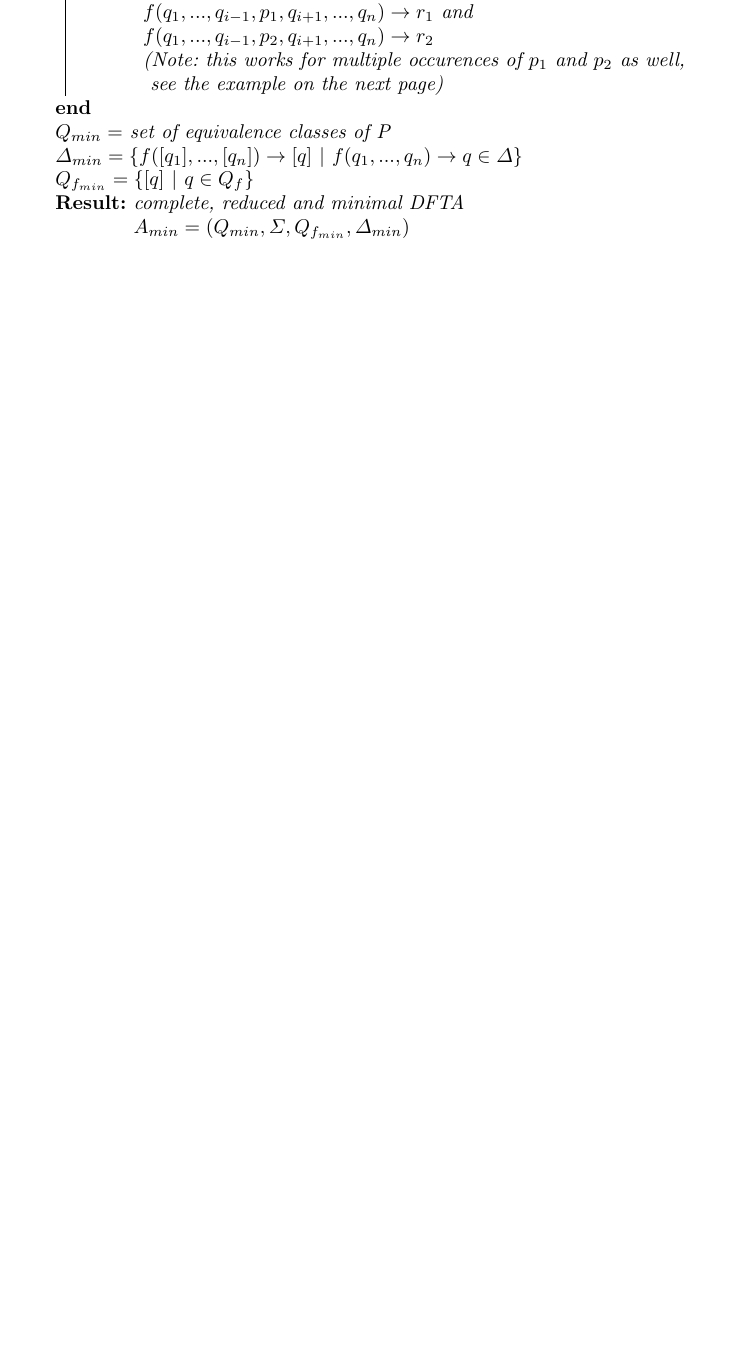
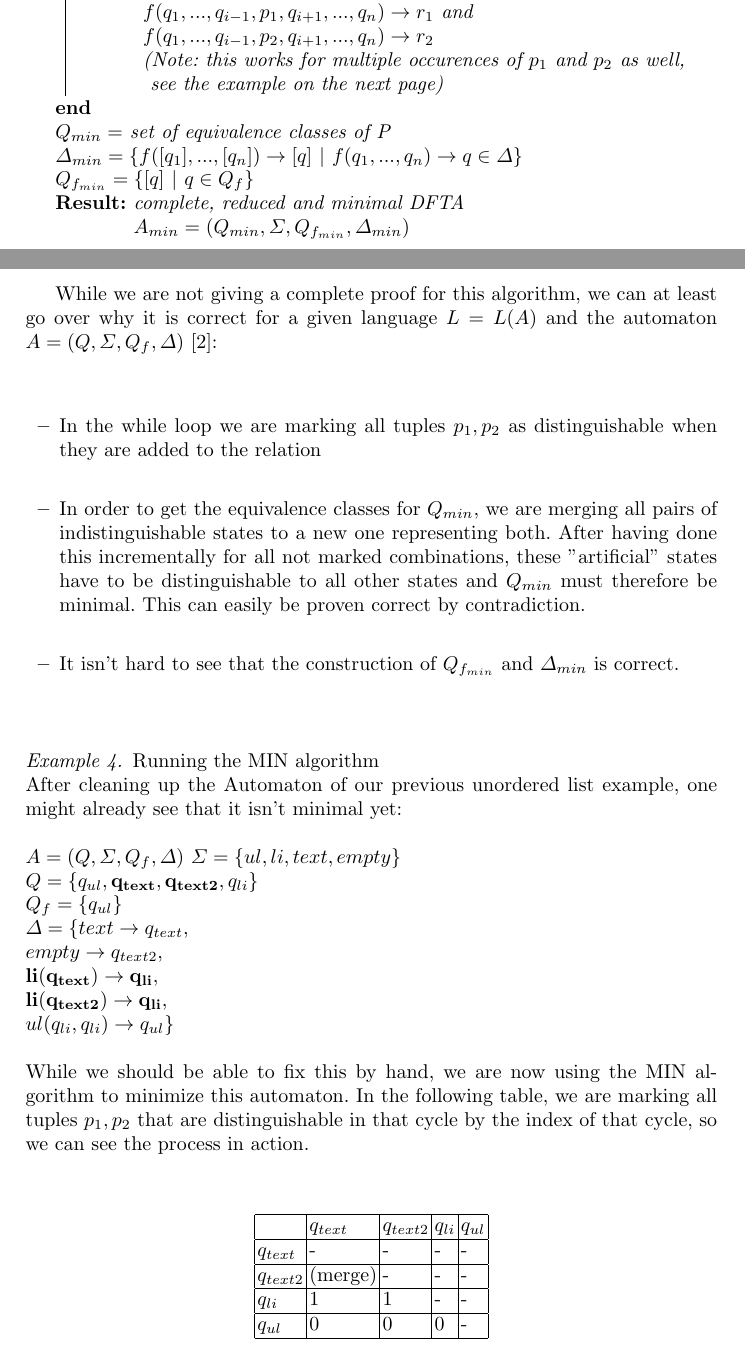
Before and after one commit to s4ke/TATA_Ausarbeitung, a LaTeX thesis (main.tex): part of page 11 of 12 before the commit and two parts of pages 11 and 12 of 14 after it, the two joined at a grey line, cut so that both start at the same text, the shorter picture padded with empty space. Compiled offline with pdfLaTeX.

Commit message:
endlich...

```diff
--- a/main.tex
+++ b/main.tex
@@ -575,3 +575,50 @@ By using this Corollary and the construction given in the Myhill-Nerode theorem
 
 \pagebreak
 
+
+While we are not giving a complete proof for this algorithm, we can at least go over why it is correct for a given language \(L = L(A)\) and the automaton \(A = (Q, \Sigma, Q_f, \Delta) \) \cite{tata-nfta}:
+\begin{itemize}
+	\item In the while loop we are marking all tuples \(p_1, p_2\) as distinguishable when they are added to the relation
+	\\
+	\item In order to get the equivalence classes for \(Q_{min}\), we are merging all pairs of indistinguishable states to a new one representing both. After having done this incrementally for all not marked combinations, these "artificial" states have to be distinguishable to all other states and \(Q_{min}\) must therefore be minimal. This can easily be proven correct by contradiction.
+	\\
+	\item It isn't hard to see that the construction of \(Q_{f_{min}}\) and \(\Delta_{min} \) is correct.
+\end{itemize}
+
+\begin{example}{Running the MIN algorithm}\\
+After cleaning up the Automaton of our previous unordered list example, one might already see that it isn't minimal yet:\\\\
+				\automatonDefinition
+				\(\Sigma = \{ul, li, text, empty\}\)
+				\\
+				\(Q = \{q_{ul}, \mathbf{q_{text}, q_{text2}}, q_{li}\}\)
+				\\
+				\(Q_f = \{ q_{ul} \}\)
+				\\
+				\(\Delta = \{		text \rightarrow q_{text},
+				\newline
+				empty \rightarrow q_{text2},
+				\newline
+				\mathbf{
+					li(q_{text}) \rightarrow q_{li},
+				}
+				\newline
+				\mathbf {
+					li(q_{text2}) \rightarrow q_{li},
+				}
+				\newline
+				ul(q_{li}, q_{li}) \rightarrow q_{ul}
+				\}\)
+				\\
+				\\
+While we should be able to fix this by hand, we are now using the MIN algorithm to minimize this automaton. In the following table, we are marking all tuples \(p_1, p_2\) that are distinguishable in that cycle by the index of that cycle, so we can see the process in action.
+\begin{center}
+	\begin{tabular}{| l |  l | l | l |  l  |}
+		\hline
+		&	 \(q_{text}\) 	& 	\(q_{text2}\) 	& 	\(q_{li}\)  	& 	\(q_{ul}\) 	\\ \hline
+		\(q_{text}\) 	&	-			&	-			&	-		&	-		\\ \hline
+		\(q_{text2}\) 	&	(merge)	&	-		&	-		&	-		\\ \hline
+		\(q_{li}\) 		&	1			&	1			&	-		&	-		\\ \hline
+		\(q_{ul}\) 		&	0			&	0			&	0		&	-		\\
+		\hline
+	\end{tabular}
+\end{center}
@@ -578,3 +643,14 @@ By using this Corollary and the construction given in the Myhill-Nerode theorem
+	li(q_{text_{1\&2}}) \rightarrow q_{li},
+}
+\newline
+ul(q_{li}, q_{li}) \rightarrow q_{ul}
+\}\)
+\\
+\\
+\end{example}
+
+\pagebreak
+
 %
 % ---- Bibliography ----
 %
```
Also changed, not shown: main.pdf, main.tex (18 more changed lines), 3 other files.
